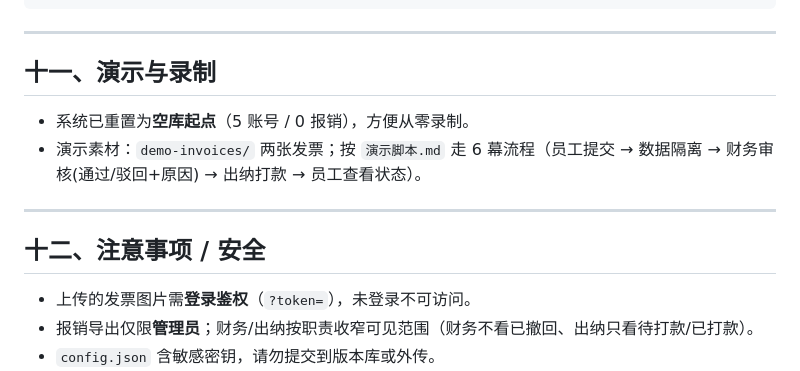
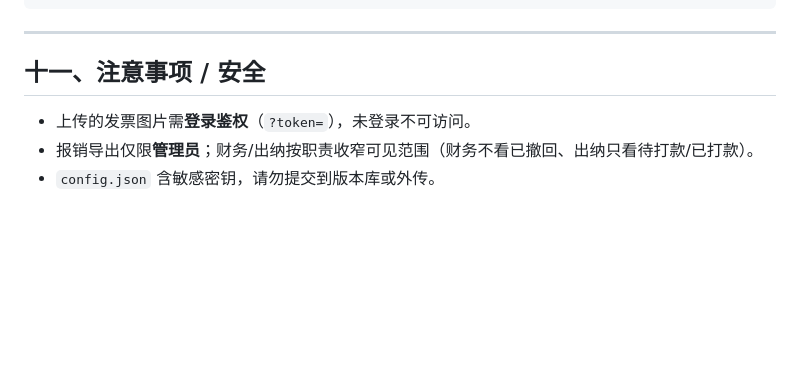
Before and after one commit to RBGZZ/reimburse-system, a Markdown page: README.md, the part around the change. Rendered like a GitHub page; blank space fills up the shorter version.

Commit message:
docs: 移除 README 中的演示与录制章节

```diff
--- a/README.md
+++ b/README.md
@@ -164,14 +164,7 @@ package.json
 
 ---
 
-## 十一、演示与录制
-
-- 系统已重置为**空库起点**（5 账号 / 0 报销），方便从零录制。
-- 演示素材：`demo-invoices/` 两张发票；按 `演示脚本.md` 走 6 幕流程（员工提交 → 数据隔离 → 财务审核(通过/驳回+原因) → 出纳打款 → 员工查看状态）。
-
----
-
-## 十二、注意事项 / 安全
+## 十一、注意事项 / 安全
 
 - 上传的发票图片需**登录鉴权**（`?token=`），未登录不可访问。
 - 报销导出仅限**管理员**；财务/出纳按职责收窄可见范围（财务不看已撤回、出纳只看待打款/已打款）。
```
